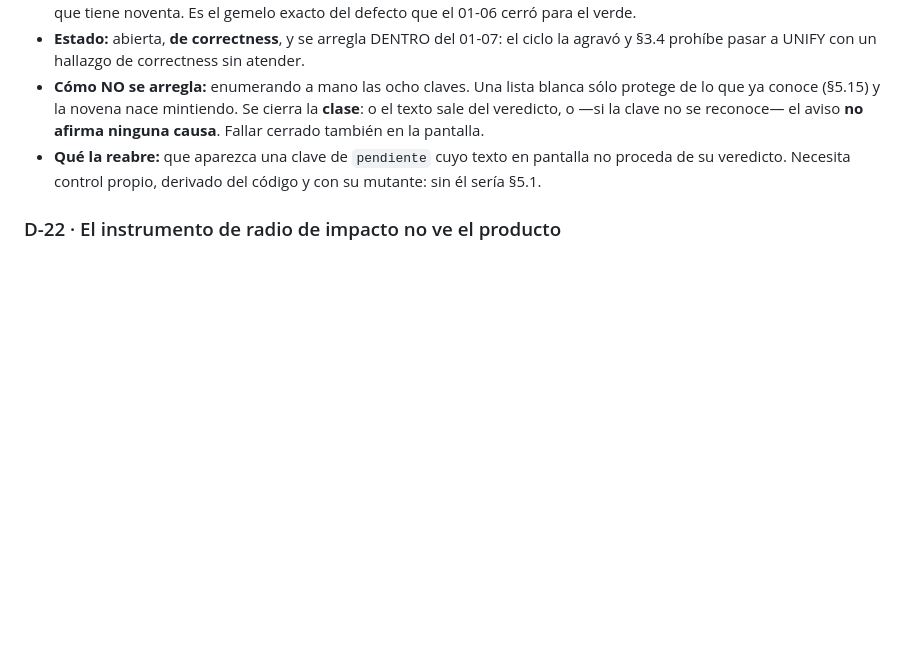
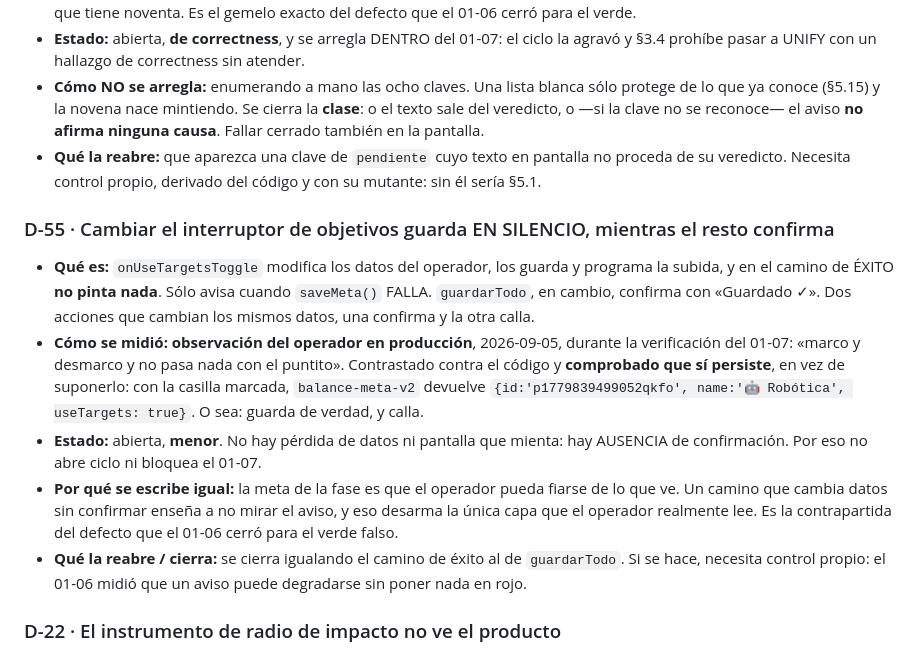
Before and after one commit to californiakid91/food, a Markdown page: .paul/DEUDAS.md, the part around the change. GitHub-like rendering; blank space fills up the shorter version.

Commit message:
Cerrar la verificacion en navegador del 01-07: nueve de nueve
Pasada completa sobre la version desplegada (42ee677), con la huella confirmada
identica a la local ANTES de mirar nada y los dos primeros intentos devolviendo
todavia la anterior, como en las cuatro pasadas previas.

Lo que esta pasada demuestra y las pruebas en node no demostraban:
  - `?selftest=1` se ejecuta en el navegador real SIN tocar el libro: 90 -> 90,
    cifras anotadas y no heredadas de un «ok» (en el 01-04 quedaron sin anotar);
  - guardar sigue funcionando DESPUES de las autopruebas, en la misma carga de
    pagina: es el control de R-2 en el sitio real;
  - los dos sitios operados por el ciclo funcionan sobre datos reales: borrar
    bajo el libro de 90 a 89 EN DISCO, y el interruptor persistio su cambio;
  - el naranja del arranque se deshace solo al guardar una vez (D-50);
  - el indicador de sincronizacion acabo en VERDE, y esta vez SE REPORTA: en el
    01-06 quedo sin reportar y no se hereda de que el resto fuera bien.

Observacion O-1 del operador, contrastada contra el codigo y MEDIDA en vez de
supuesta: el interruptor de objetivos guarda en silencio. «No pasa nada» podia
ser «guardo callado» o «no guardo»; el disco dice `useTargets: true`. Guarda de
verdad y calla, mientras `guardarTodo` confirma. Se ficha como D-55, menor: no
hay perdida ni pantalla que mienta, hay ausencia de confirmacion.

Sigue sin verse nunca en un navegador el aviso ROJO del guardado local fallido
(D-18): exige agotar el almacenamiento con el libro real delante.

Co-Authored-By: Claude Opus 5 <noreply@anthropic.com>
Claude-Session: https://claude.ai/code/session_01KRx2uQLSD5ZfJmWta2wvpS

```diff
--- a/.paul/DEUDAS.md
+++ b/.paul/DEUDAS.md
@@ -746,6 +746,24 @@ D-12 y D-13 vienen de la revisión adversaria del plan 01-01, no de la auditorí
 - **Qué la reabre:** que aparezca una clave de `pendiente` cuyo texto en pantalla no proceda de su
   veredicto. Necesita control propio, derivado del código y con su mutante: sin él sería §5.1.
 
+### D-55 · Cambiar el interruptor de objetivos guarda EN SILENCIO, mientras el resto confirma
+- **Qué es:** `onUseTargetsToggle` modifica los datos del operador, los guarda y programa la subida,
+  y en el camino de ÉXITO **no pinta nada**. Sólo avisa cuando `saveMeta()` FALLA. `guardarTodo`, en
+  cambio, confirma con «Guardado ✓». Dos acciones que cambian los mismos datos, una confirma y la
+  otra calla.
+- **Cómo se midió:** **observación del operador en producción**, 2026-09-05, durante la verificación
+  del 01-07: «marco y desmarco y no pasa nada con el puntito». Contrastado contra el código y
+  **comprobado que sí persiste**, en vez de suponerlo: con la casilla marcada, `balance-meta-v2`
+  devuelve `{id:'p1779839499052qkfo', name:'🤖 Robótica', useTargets: true}`. O sea: guarda de
+  verdad, y calla.
+- **Estado:** abierta, **menor**. No hay pérdida de datos ni pantalla que mienta: hay AUSENCIA de
+  confirmación. Por eso no abre ciclo ni bloquea el 01-07.
+- **Por qué se escribe igual:** la meta de la fase es que el operador pueda fiarse de lo que ve. Un
+  camino que cambia datos sin confirmar enseña a no mirar el aviso, y eso desarma la única capa que
+  el operador realmente lee. Es la contrapartida del defecto que el 01-06 cerró para el verde falso.
+- **Qué la reabre / cierra:** se cierra igualando el camino de éxito al de `guardarTodo`. Si se hace,
+  necesita control propio: el 01-06 midió que un aviso puede degradarse sin poner nada en rojo.
+
 ### D-22 · El instrumento de radio de impacto no ve el producto
 - **Qué es:** el brazo G7 de la transición de fase es `code-review-graph`, que construye un grafo
   del código y calcula el alcance de un cambio. **No parsea el JavaScript inline de un `.html`**,
```
Also changed, not shown: 1 other file.
